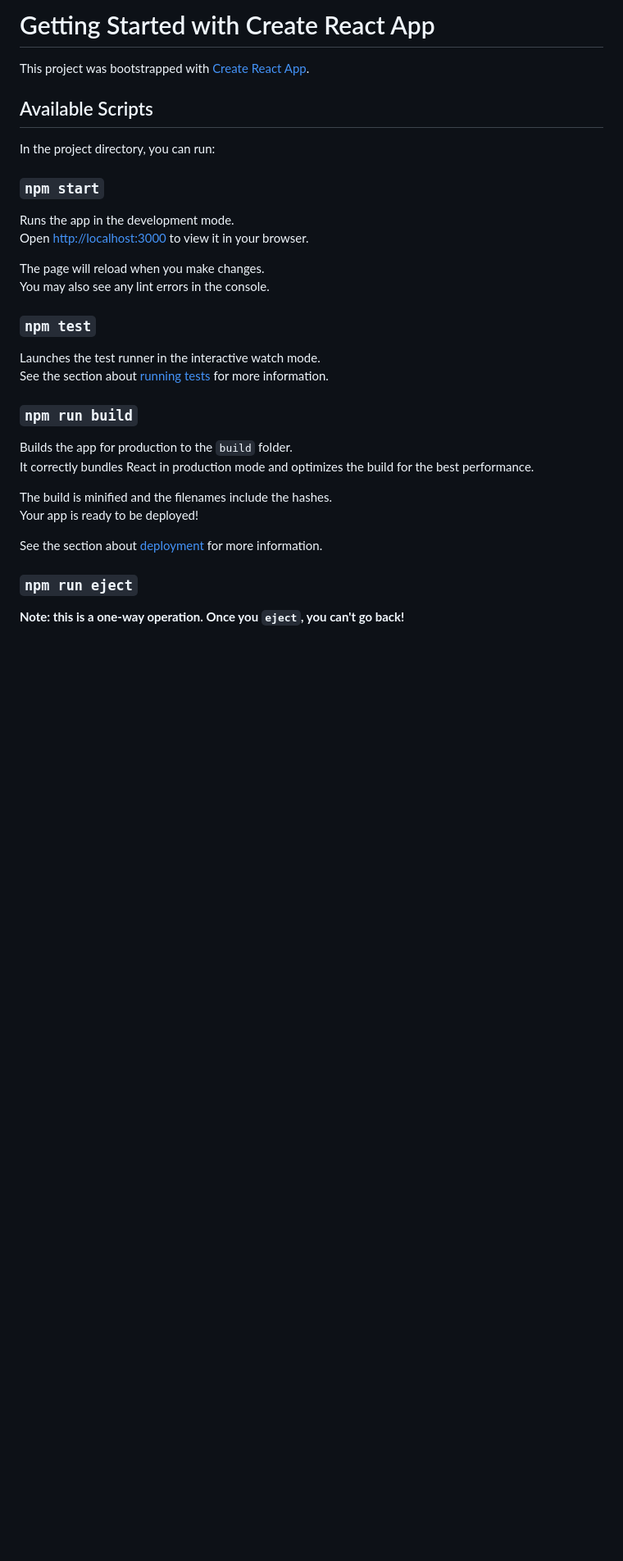
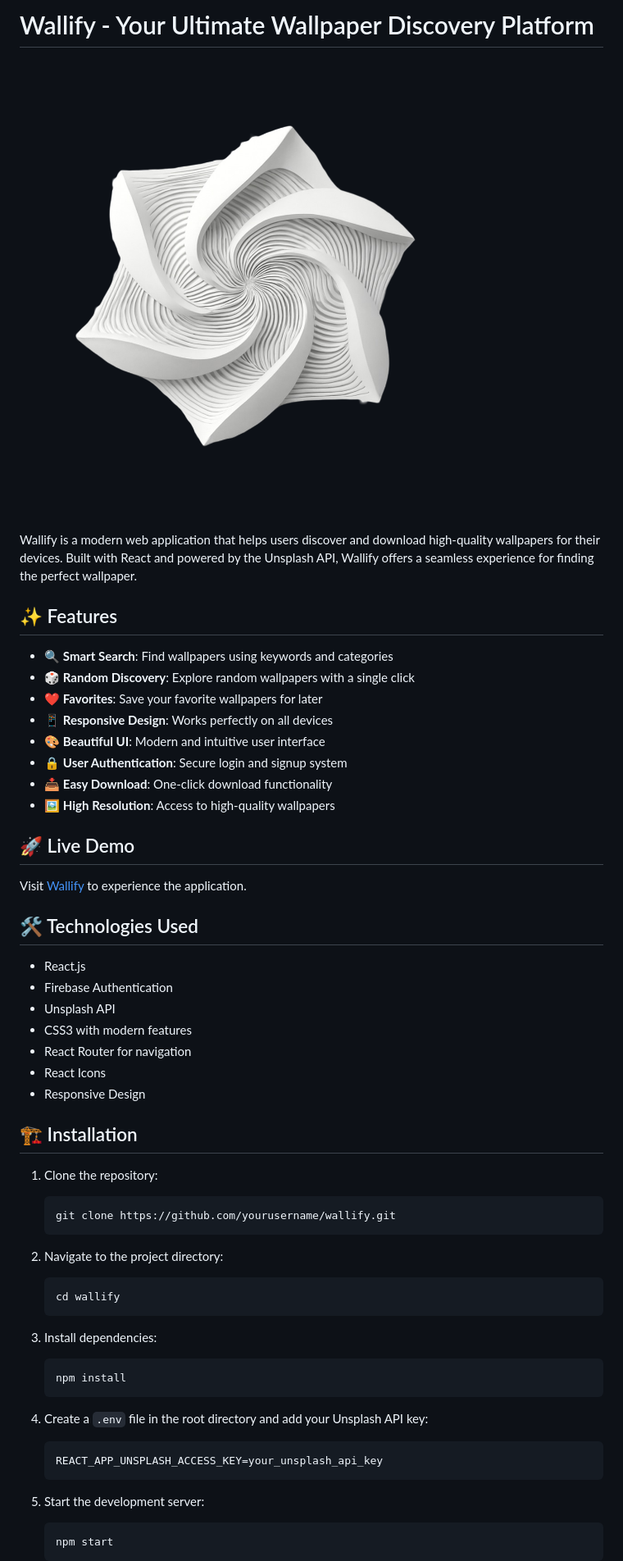
Before and after one commit to ayushshukla1807/Wallify---Your-Ultimate-Wallpaper-Discovery-App, a Markdown page: README.md, the part around one of its changes. Shown at 82% size. Rendered like a GitHub page; blank space fills up the shorter version.

````diff
--- a/README.md
+++ b/README.md
@@ -1,35 +1,58 @@
-# Getting Started with Create React App
+# Wallify - Your Ultimate Wallpaper Discovery Platform
 
-This project was bootstrapped with [Create React App](https://github.com/facebook/create-react-app).
+![Wallify Logo](src/assets/logo.png)
 
-## Available Scripts
+Wallify is a modern web application that helps users discover and download high-quality wallpapers for their devices. Built with React and powered by the Unsplash API, Wallify offers a seamless experience for finding the perfect wallpaper.
 
-In the project directory, you can run:
+## ✨ Features
 
-### `npm start`
+- 🔍 **Smart Search**: Find wallpapers using keywords and categories
+- 🎲 **Random Discovery**: Explore random wallpapers with a single click
+- ❤️ **Favorites**: Save your favorite wallpapers for later
+- 📱 **Responsive Design**: Works perfectly on all devices
+- 🎨 **Beautiful UI**: Modern and intuitive user interface
+- 🔒 **User Authentication**: Secure login and signup system
+- 📥 **Easy Download**: One-click download functionality
+- 🖼️ **High Resolution**: Access to high-quality wallpapers
 
-Runs the app in the development mode.\
-Open [http://localhost:3000](http://localhost:3000) to view it in your browser.
+## 🚀 Live Demo
 
-The page will reload when you make changes.\
-You may also see any lint errors in the console.
+Visit [Wallify](https://wallify.vercel.app) to experience the application.
 
-### `npm test`
+## 🛠️ Technologies Used
 
-Launches the test runner in the interactive watch mode.\
-See the section about [running tests](https://facebook.github.io/create-react-app/docs/running-tests) for more information.
+- React.js
+- Firebase Authentication
+- Unsplash API
+- CSS3 with modern features
+- React Router for navigation
+- React Icons
+- Responsive Design
 
-### `npm run build`
+## 🏗️ Installation
 
-Builds the app for production to the `build` folder.\
-It correctly bundles React in production mode and optimizes the build for the best performance.
+1. Clone the repository:
+   ```bash
+   git clone https://github.com/yourusername/wallify.git
+   ```
 
-The build is minified and the filenames include the hashes.\
-Your app is ready to be deployed!
+2. Navigate to the project directory:
+   ```bash
+   cd wallify
+   ```
 
-See the section about [deployment](https://facebook.github.io/create-react-app/docs/deployment) for more information.
+3. Install dependencies:
+   ```bash
+   npm install
+   ```
 
-### `npm run eject`
+4. Create a `.env` file in the root directory and add your Unsplash API key:
+   ```
+   REACT_APP_UNSPLASH_ACCESS_KEY=your_unsplash_api_key
+   ```
 
-**Note: this is a one-way operation. Once you `eject`, you can't go back!**
+5. Start the development server:
+   ```bash
+   npm start
+   ```
 
````
Also changed, not shown: other parts of README.md (+34 -19 lines).
